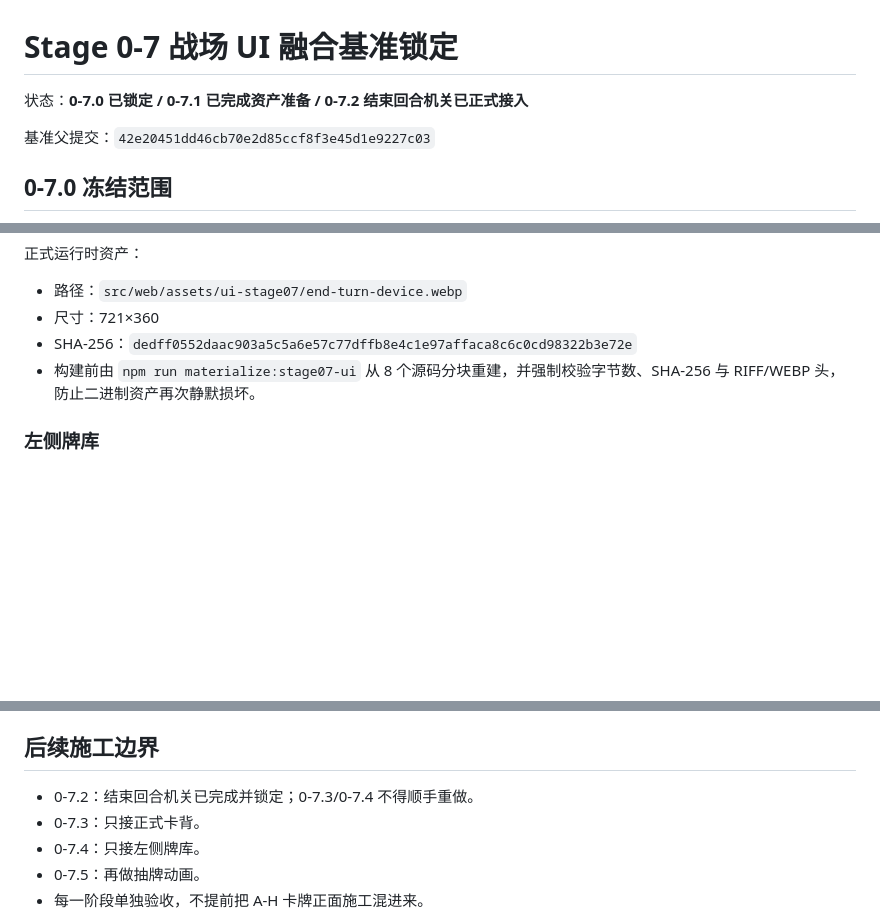
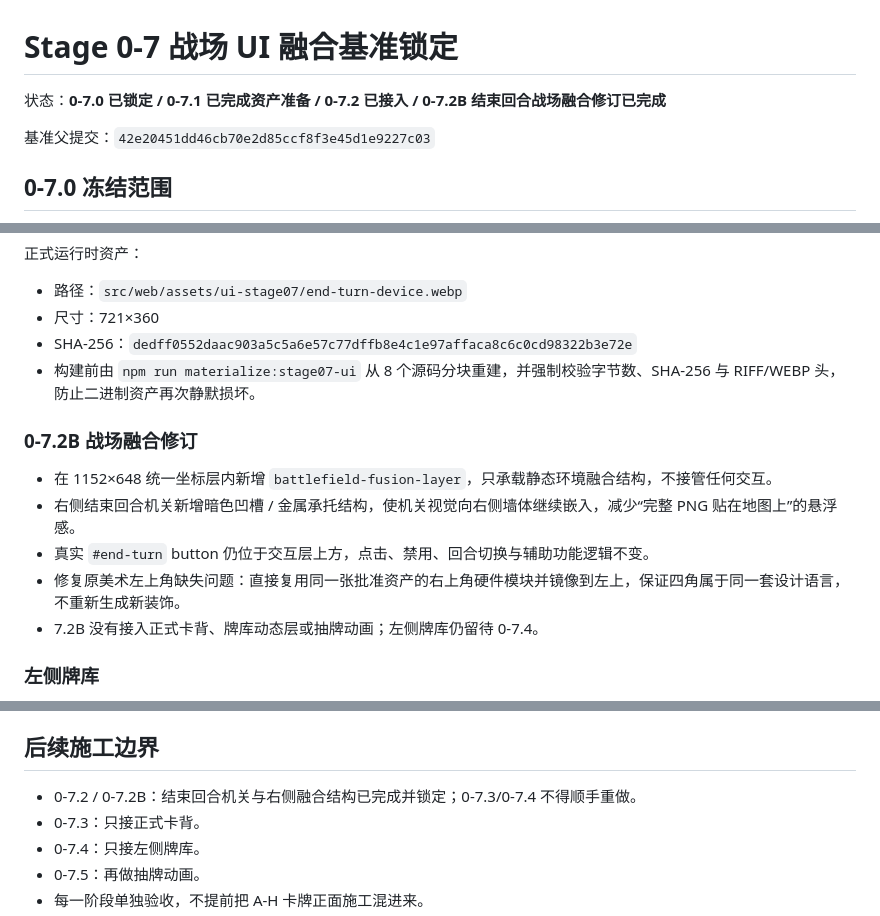
Before and after one commit to junanhuang583-droid/-, a Markdown page: docs/STAGE_0_7_UI_LOCK.md, 3 parts joined by grey strips. Rendered like a GitHub page; blank space fills up the shorter version.

Commit message:
Stage 0-7.2B: lock battlefield fusion and corner repair

```diff
--- a/docs/STAGE_0_7_UI_LOCK.md
+++ b/docs/STAGE_0_7_UI_LOCK.md
@@ -1,6 +1,6 @@
 # Stage 0-7 战场 UI 融合基准锁定
 
-状态：**0-7.0 已锁定 / 0-7.1 已完成资产准备 / 0-7.2 结束回合机关已正式接入**
+状态：**0-7.0 已锁定 / 0-7.1 已完成资产准备 / 0-7.2 已接入 / 0-7.2B 结束回合战场融合修订已完成**
 
 基准父提交：`42e20451dd46cb70e2d85ccf8f3e45d1e9227c03`
 
@@ -39,6 +39,13 @@
 - SHA-256：`dedff0552daac903a5c5a6e57c77dffb8e4c1e97affaca8c6c0cd98322b3e72e`
 - 构建前由 `npm run materialize:stage07-ui` 从 8 个源码分块重建，并强制校验字节数、SHA-256 与 RIFF/WEBP 头，防止二进制资产再次静默损坏。
 
+### 0-7.2B 战场融合修订
+- 在 1152×648 统一坐标层内新增 `battlefield-fusion-layer`，只承载静态环境融合结构，不接管任何交互。
+- 右侧结束回合机关新增暗色凹槽 / 金属承托结构，使机关视觉向右侧墙体继续嵌入，减少“完整 PNG 贴在地图上”的悬浮感。
+- 真实 `#end-turn` button 仍位于交互层上方，点击、禁用、回合切换与辅助功能逻辑不变。
+- 修复原美术左上角缺失问题：直接复用同一张批准资产的右上角硬件模块并镜像到左上，保证四角属于同一套设计语言，不重新生成新装饰。
+- 7.2B 没有接入正式卡背、牌库动态层或抽牌动画；左侧牌库仍留待 0-7.4。
+
 ### 左侧牌库
 - 使用批准的半嵌入式石制 / 黑铁卡槽概念。
 - 大量牌时最多只表现为四层视觉厚度，不按真实数百张逐张堆高。
@@ -52,7 +59,7 @@
 
 ## 后续施工边界
 
-- 0-7.2：结束回合机关已完成并锁定；0-7.3/0-7.4 不得顺手重做。
+- 0-7.2 / 0-7.2B：结束回合机关与右侧融合结构已完成并锁定；0-7.3/0-7.4 不得顺手重做。
 - 0-7.3：只接正式卡背。
 - 0-7.4：只接左侧牌库。
 - 0-7.5：再做抽牌动画。
```
